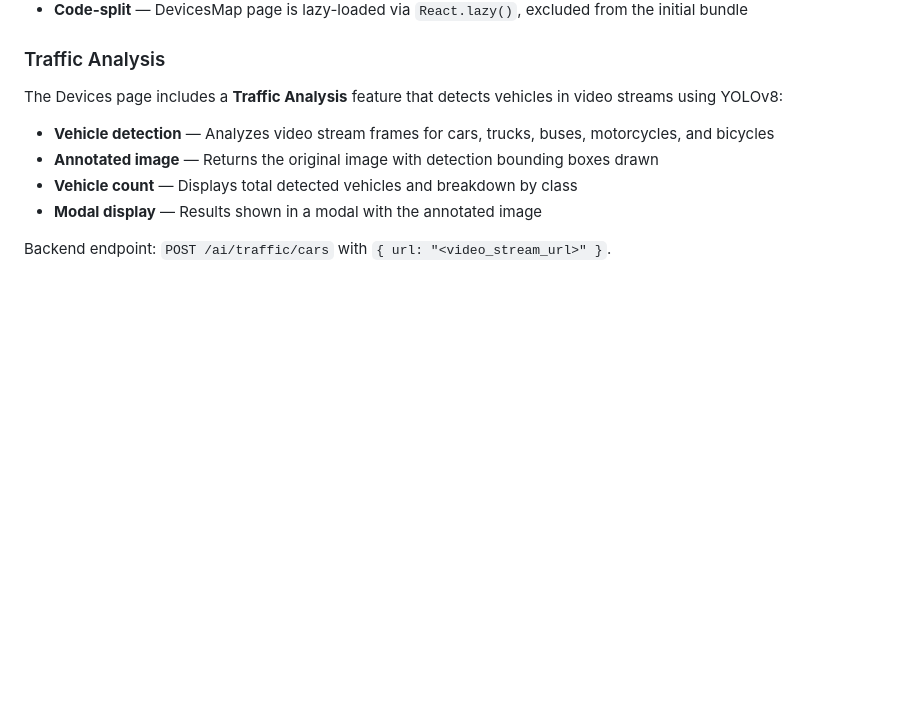
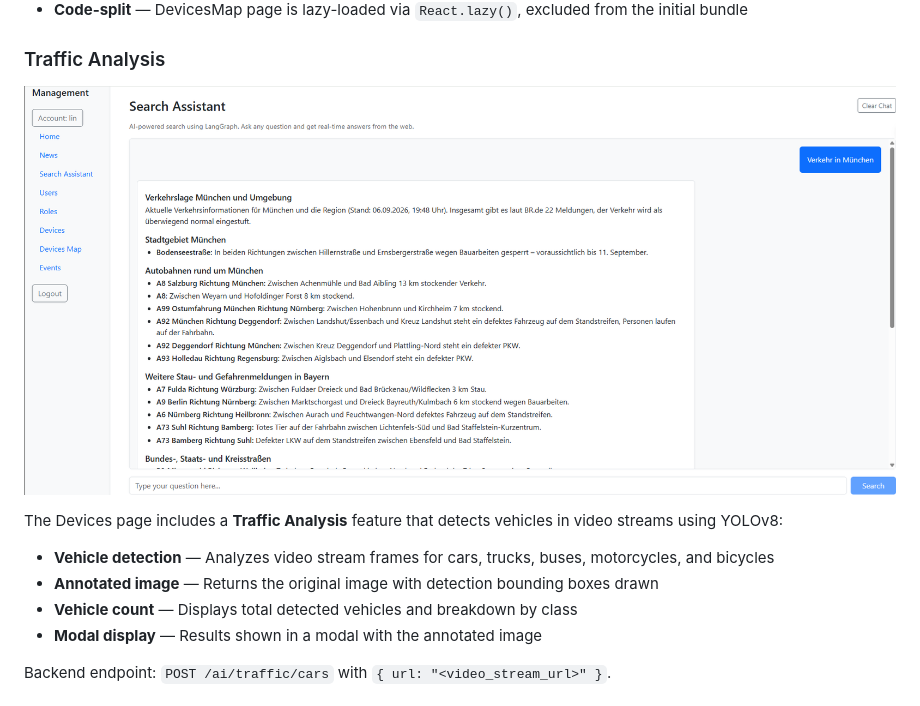
Before and after one commit to linchen91/fastapi-postgres-ai, a Markdown page: README.md, the part around the change. Rendered like a GitHub page; pictures changed too: Traffic.png (added); blank space fills up the shorter version.

Commit message:
Inserted Traffic.png into the Traffic Analysis section of the README, mirroring the pattern used for Search_Assistant.png.

```diff
--- a/README.md
+++ b/README.md
@@ -295,6 +295,8 @@ The [DevicesMap](frontend/src/pages/DevicesMap.jsx) page displays all devices on
 
 ### Traffic Analysis
 
+![Traffic Analysis](./Traffic.png)
+
 The Devices page includes a **Traffic Analysis** feature that detects vehicles in video streams using YOLOv8:
 
 - **Vehicle detection** — Analyzes video stream frames for cars, trucks, buses, motorcycles, and bicycles
```
